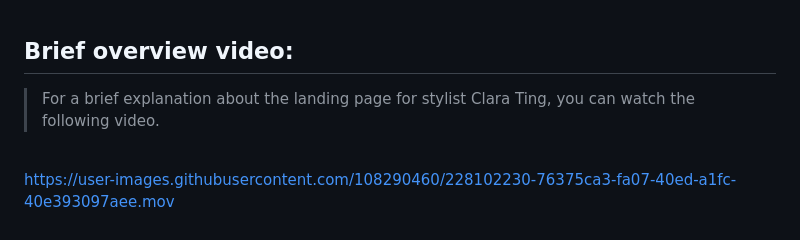
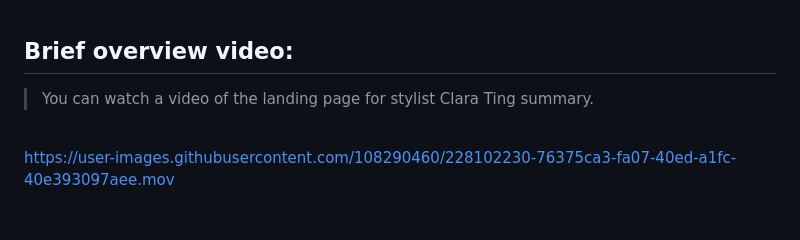
Before and after one commit to sssheina/Clara-Ting, a Markdown page: README.md, the part around the change. Drawn GitHub-style.

```diff
--- a/README.md
+++ b/README.md
@@ -29,7 +29,7 @@ Project was created by a team of developers and designers from DESIGN AND DEVELO
 <br>
 
 ## Brief overview video:
->For a brief explanation about the landing page for stylist Clara Ting, you can watch the following video.
+>You can watch a video of the landing page for stylist Clara Ting summary.
 <br>
 
 https://user-images.githubusercontent.com/108290460/228102230-76375ca3-fa07-40ed-a1fc-40e393097aee.mov
```
